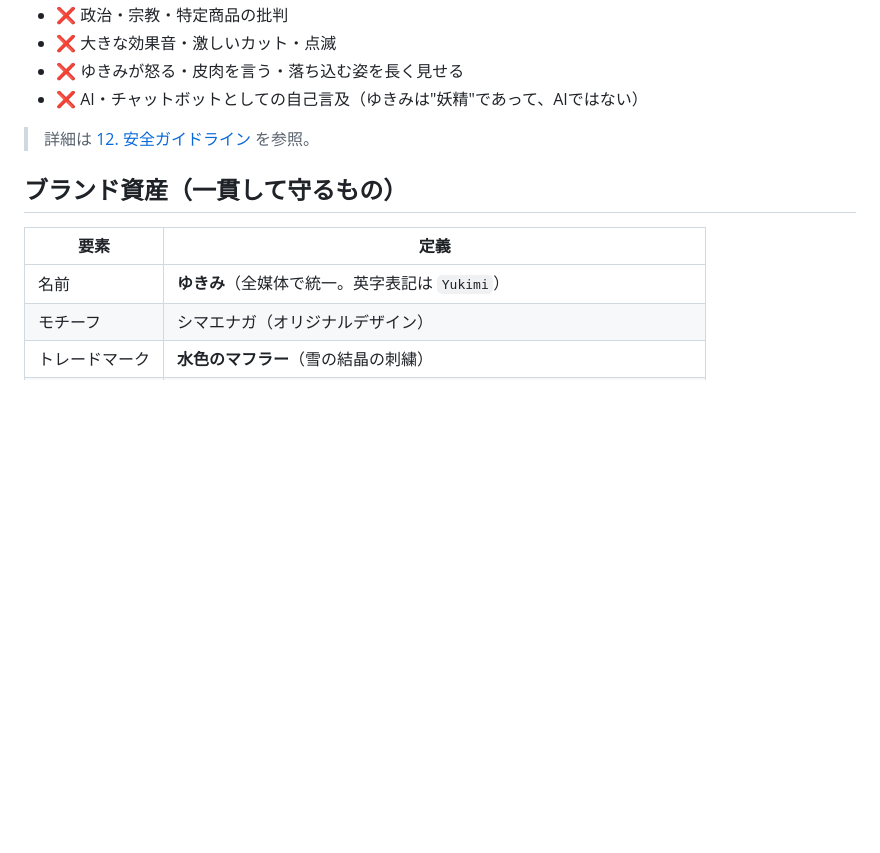
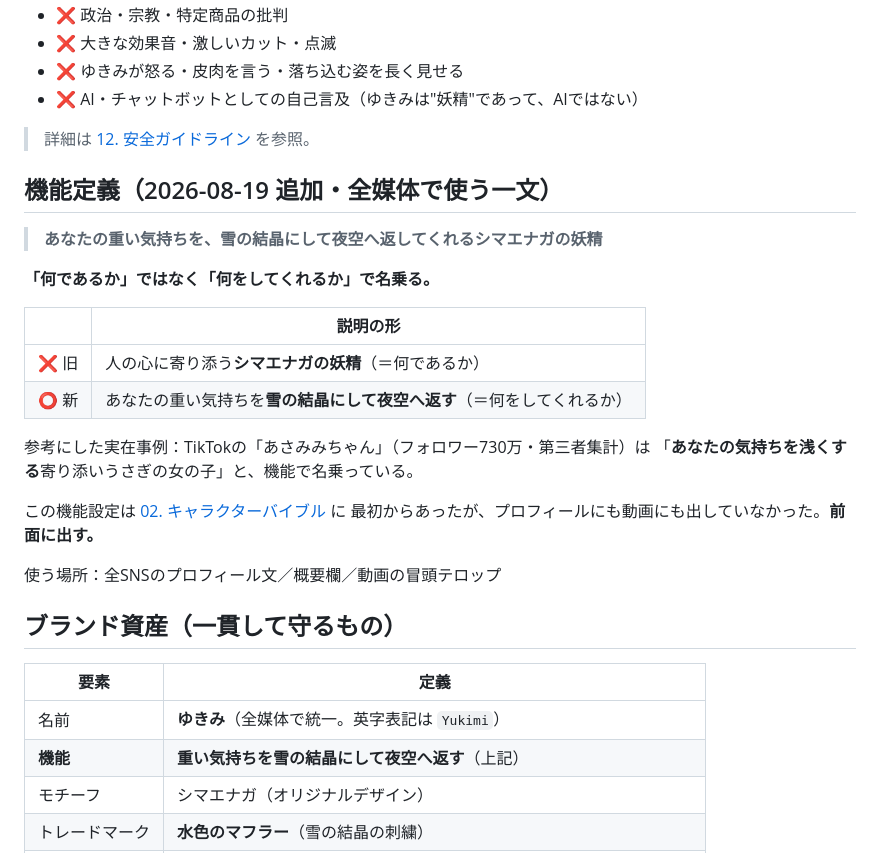
Before and after one commit to kynm062610-eng/Claude, a Markdown page: docs/01-brand.md, the part around the change. Drawn GitHub-style; blank space fills up the shorter version.

```diff
--- a/docs/01-brand.md
+++ b/docs/01-brand.md
@@ -106,11 +106,31 @@
 
 > 詳細は [12. 安全ガイドライン](12-safety-guidelines.md) を参照。
 
+## 機能定義（2026-08-19 追加・全媒体で使う一文）
+
+> **あなたの重い気持ちを、雪の結晶にして夜空へ返してくれるシマエナガの妖精**
+
+**「何であるか」ではなく「何をしてくれるか」で名乗る。**
+
+| | 説明の形 |
+|---|---|
+| ❌ 旧 | 人の心に寄り添う**シマエナガの妖精**（＝何であるか） |
+| ⭕ 新 | あなたの重い気持ちを**雪の結晶にして夜空へ返す**（＝何をしてくれるか） |
+
+参考にした実在事例：TikTokの「あさみみちゃん」（フォロワー730万・第三者集計）は
+「**あなたの気持ちを浅くする**寄り添いうさぎの女の子」と、機能で名乗っている。
+
+この機能設定は [02. キャラクターバイブル](02-character-bible.md#ゆきみの特別な力世界観の中心設定) に
+最初からあったが、プロフィールにも動画にも出していなかった。**前面に出す。**
+
+使う場所：全SNSのプロフィール文／概要欄／動画の冒頭テロップ
+
 ## ブランド資産（一貫して守るもの）
 
 | 要素 | 定義 |
 |---|---|
 | 名前 | **ゆきみ**（全媒体で統一。英字表記は `Yukimi`） |
+| **機能** | **重い気持ちを雪の結晶にして夜空へ返す**（上記） |
 | モチーフ | シマエナガ（オリジナルデザイン） |
 | トレードマーク | **水色のマフラー**（雪の結晶の刺繍） |
 | 世界 | 夜・雪・月・星・静かな森・暖炉・雨音 |
```
Also changed, not shown: docs/13-viral-design.md (+34 -1 lines), docs/_research-2026-08-19.md (added, +91 -0 lines).
